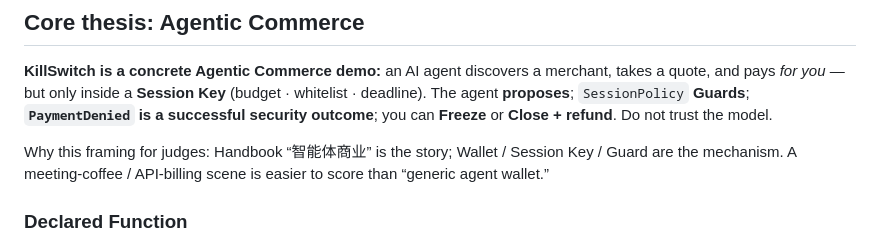
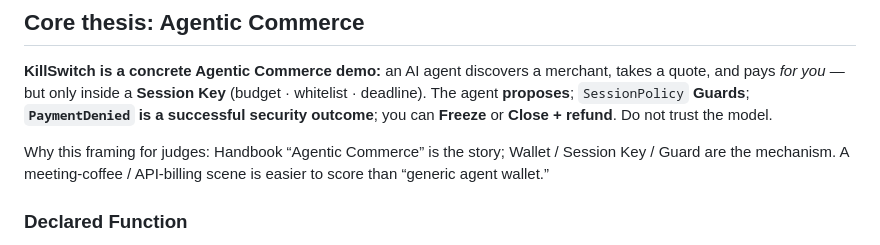
Before and after one commit to rectinajh/killswitch-wallet, a Markdown page: README.md, the part around the change. GitHub-like rendering.

Commit message:
Remove Chinese from README
Keep the Agentic Commerce thesis in English-only wording for the public README.

```diff
--- a/README.md
+++ b/README.md
@@ -11,7 +11,7 @@
 
 **KillSwitch is a concrete Agentic Commerce demo:** an AI agent discovers a merchant, takes a quote, and pays *for you* — but only inside a **Session Key** (budget · whitelist · deadline). The agent **proposes**; `SessionPolicy` **Guards**; **`PaymentDenied` is a successful security outcome**; you can **Freeze** or **Close + refund**. Do not trust the model.
 
-Why this framing for judges: Handbook “智能体商业” is the story; Wallet / Session Key / Guard are the mechanism. A meeting-coffee / API-billing scene is easier to score than “generic agent wallet.”
+Why this framing for judges: Handbook “Agentic Commerce” is the story; Wallet / Session Key / Guard are the mechanism. A meeting-coffee / API-billing scene is easier to score than “generic agent wallet.”
 
 ### Declared Function
 
```
